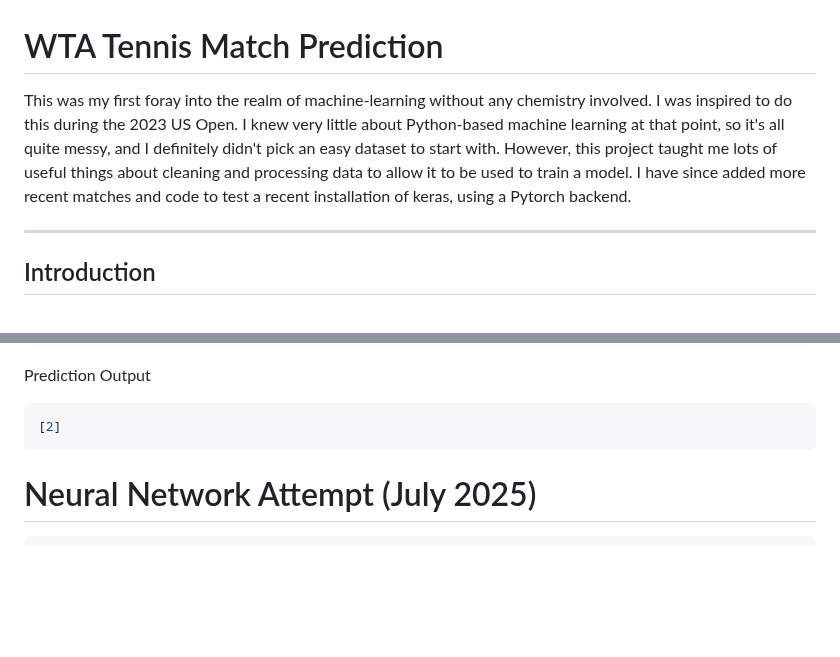
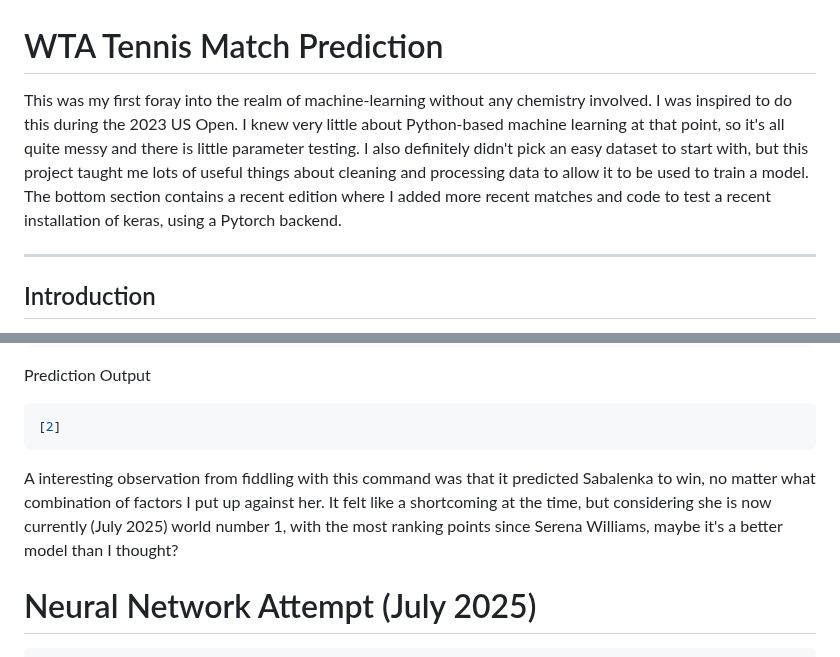
Before and after one commit to lr508/lr508.github.io, a Markdown page: tennis.md, 2 parts joined by grey strips. Rendered like a GitHub page; blank space fills up the shorter version.

````diff
--- a/tennis.md
+++ b/tennis.md
@@ -1,7 +1,8 @@
 # WTA Tennis Match Prediction
 
 
-This was my first foray into the realm of machine-learning without any chemistry involved. I was inspired to do this during the 2023 US Open. I knew very little about Python-based machine learning at that point, so it's all quite messy, and I definitely didn't pick an easy dataset to start with. However, this project taught me lots of useful things about cleaning and processing data to allow it to be used to train a model. I have since added more recent matches and code to test a recent installation of keras, using a Pytorch backend.
+This was my first foray into the realm of machine-learning without any chemistry involved. I was inspired to do this during the 2023 US Open. I knew very little about Python-based machine learning at that point, so it's all quite messy and there is little parameter testing. I also definitely didn't pick an easy dataset to start with, but this project taught me lots of useful things about cleaning and processing data to allow it to be used to train a model.
+The bottom section contains a recent edition where I added more recent matches and code to test a recent installation of keras, using a Pytorch backend.
 
 ---
 
@@ -157,6 +162,8 @@ Prediction Output
 ```python
 [2]
 ```
+
+A interesting observation from fiddling with this command was that it predicted Sabalenka to win, no matter what combination of factors I put up against her. It felt like a shortcoming at the time, but considering she is now currently (July 2025) world number 1, with the most ranking points since Serena Williams, maybe it's a better model than I thought?
 
 # Neural Network Attempt (July 2025)
 
````
Also changed, not shown: other parts of tennis.md (+20 -16 lines).
